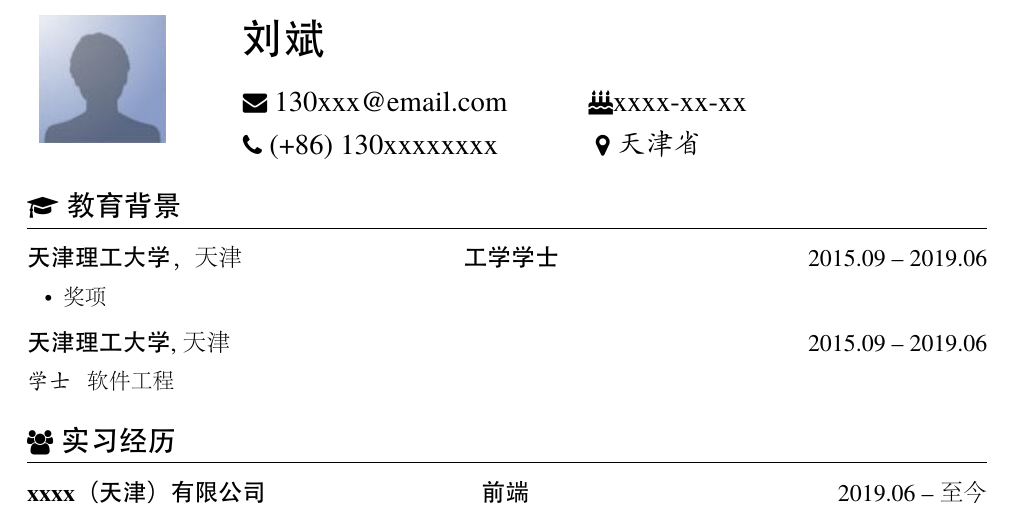
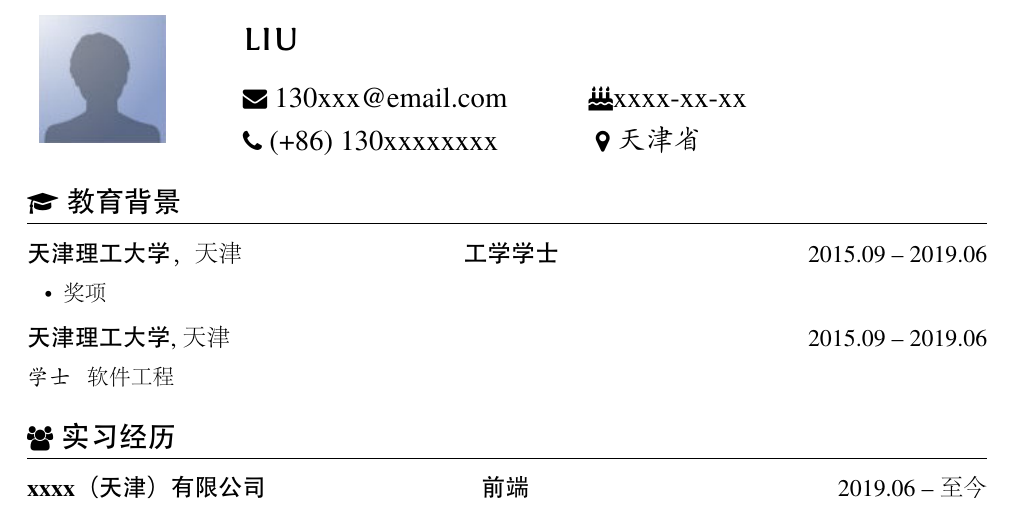
Before and after one commit to BBBigCat/IResume, a LaTeX CV (pic_resume/pic_resume.tex): part of the page, cut at the place of the change. The pictures show the PDF file pic_resume/pic_resume.pdf that the author committed with the source.

Commit message:
feat: 简单修改，增加模板图片

```diff
--- a/pic_resume/pic_resume.tex
+++ b/pic_resume/pic_resume.tex
@@ -21,7 +21,7 @@
    \hspace{1em}
  	& \\
  	\vspace{1ex}
-    & \huge{\scshape{刘斌}}\\
+    & \huge{\scshape{liu}}\\
     & \email{130xxx@email.com}
     & \hspace{2em}{\faBirthdayCake{xxxx-xx-xx}} \\
     & \phone{(+86) 130xxxxxxxx} &
```
Also changed, not shown: images/demo.jpg (added), pic_resume/pic_resume.pdf, 2 other files.
